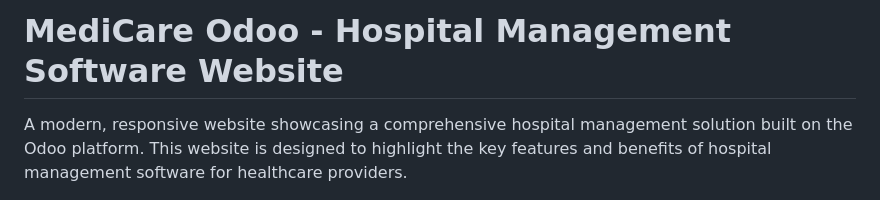
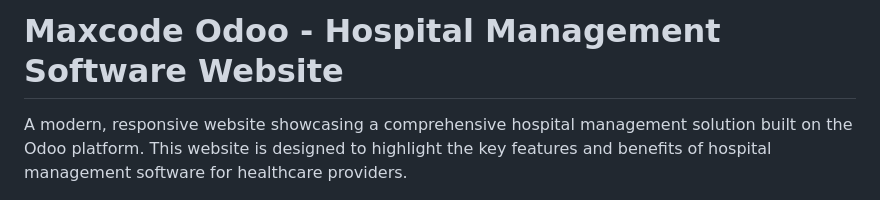
Before and after one commit to Maxcodesolutions/odoo-hospital-website, a Markdown page: README.md, the part around the change. Drawn GitHub-style.

```diff
--- a/README.md
+++ b/README.md
@@ -1,4 +1,4 @@
-# MediCare Odoo - Hospital Management Software Website
+# Maxcode Odoo - Hospital Management Software Website
 
 A modern, responsive website showcasing a comprehensive hospital management solution built on the Odoo platform. This website is designed to highlight the key features and benefits of hospital management software for healthcare providers.
 
```
